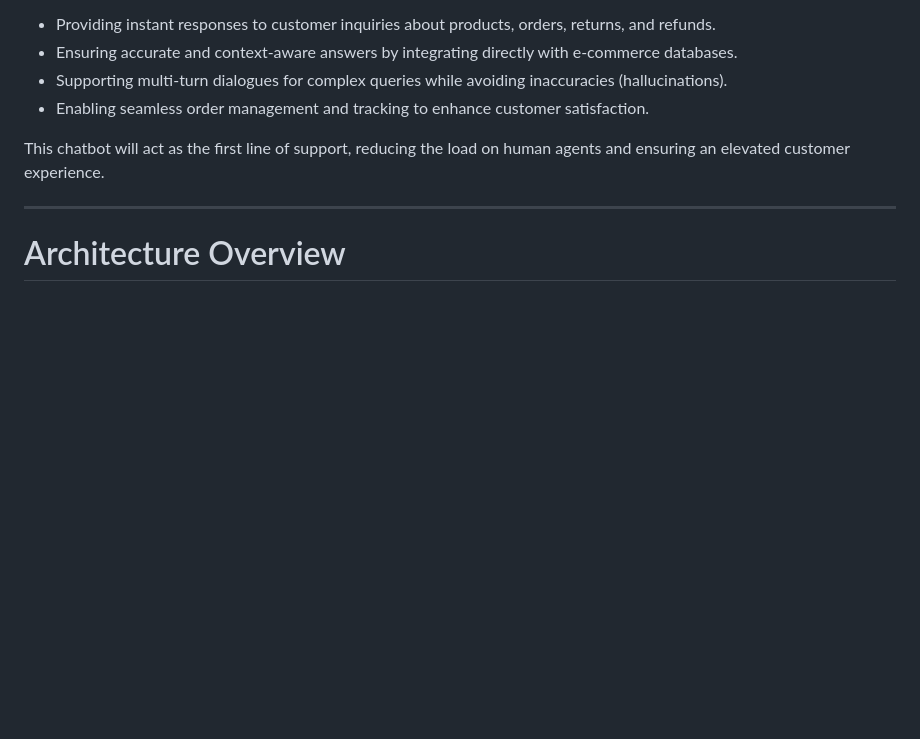
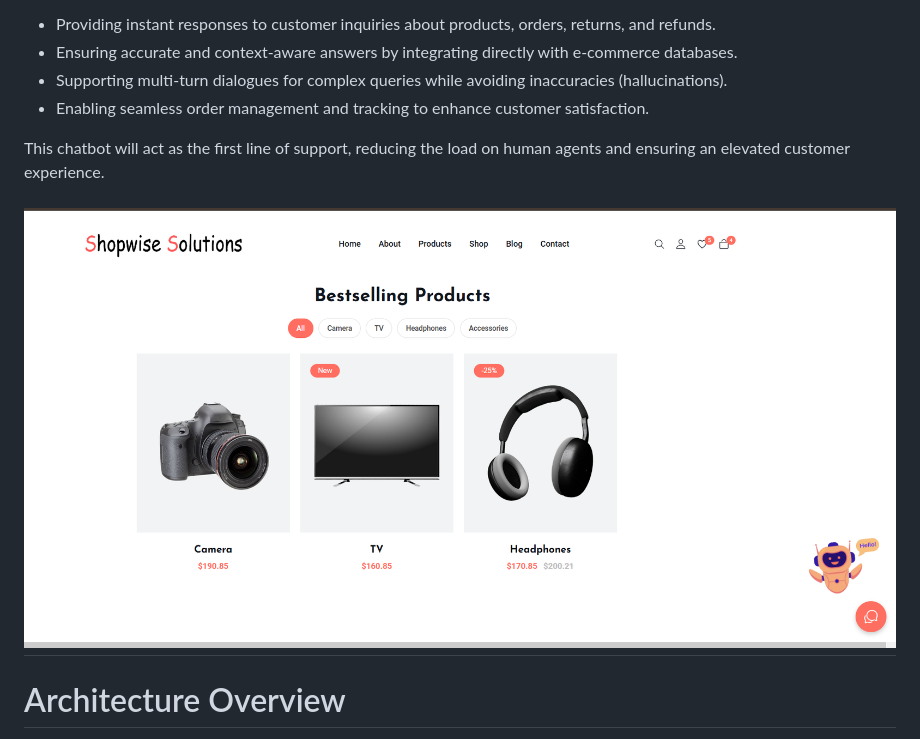
Before and after one commit to Syam916/oreilly, a Markdown page: README.md, the part around the change. Drawn GitHub-style; blank space fills up the shorter version.

```diff
--- a/README.md
+++ b/README.md
@@ -30,6 +30,7 @@ The proposed AI-powered chatbot will address the following challenges:
 
 This chatbot will act as the first line of support, reducing the load on human agents and ensuring an elevated customer experience.
 
+![photo of the website](https://github.com/Syam916/oreilly/blob/master/image.png)
 ---
 
 # Architecture Overview
```
